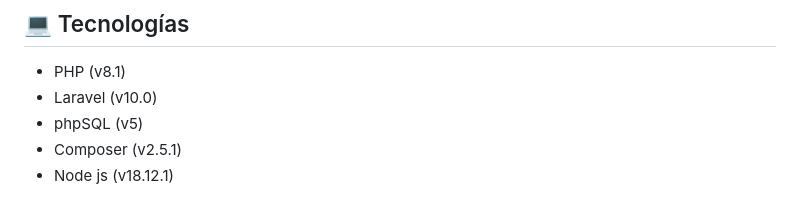
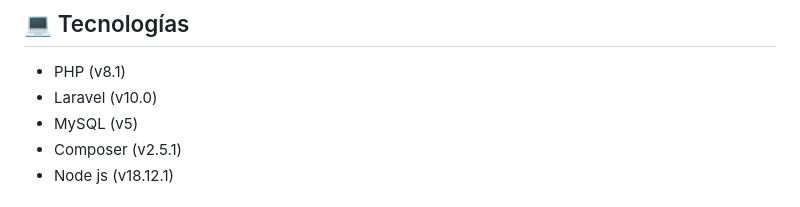
Before and after one commit to micukids/micuapp-server, a Markdown page: README.md, the part around the change. Rendered like a GitHub page.

```diff
--- a/README.md
+++ b/README.md
@@ -32,7 +32,7 @@ Hay que estar encendido el Xampp o Mamp para que funcione en el navegador. Despu
 
 * PHP (v8.1)
 * Laravel (v10.0)
-* phpSQL (v5)
+* MySQL (v5)
 * Composer (v2.5.1)
 * Node js (v18.12.1)
 
```
